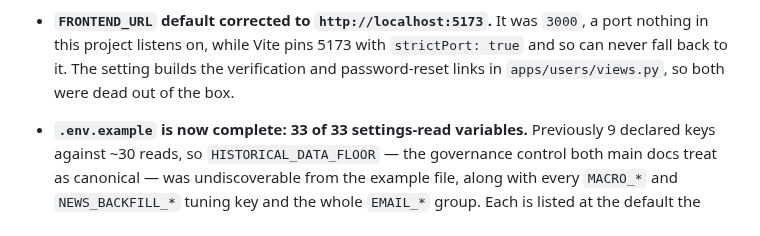
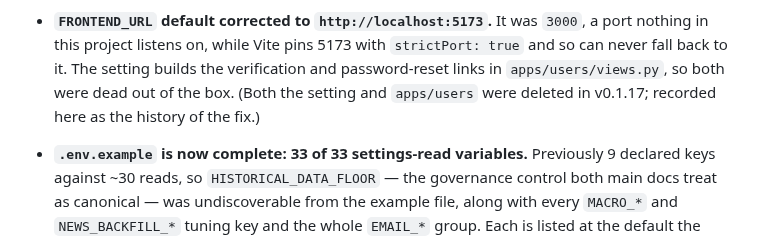
Before and after one commit to sean7084/FinanceAnalysis, a Markdown page: BACKLOG.md, the part around the change. Rendered like a GitHub page.

```diff
--- a/BACKLOG.md
+++ b/BACKLOG.md
@@ -157,6 +157,8 @@ Items here have no commitment attached. When something is done, move it to
   port nothing in this project listens on, while Vite pins 5173 with `strictPort: true`
   and so can never fall back to it. The setting builds the verification and
   password-reset links in `apps/users/views.py`, so both were dead out of the box.
+  (Both the setting and `apps/users` were deleted in v0.1.17; recorded here as the
+  history of the fix.)
 - **`.env.example` is now complete: 33 of 33 settings-read variables.** Previously 9
   declared keys against ~30 reads, so `HISTORICAL_DATA_FLOOR` — the governance control
   both main docs treat as canonical — was undiscoverable from the example file, along
```
Also changed, not shown: docs/how-to/testing.md (+1 -1 lines).
